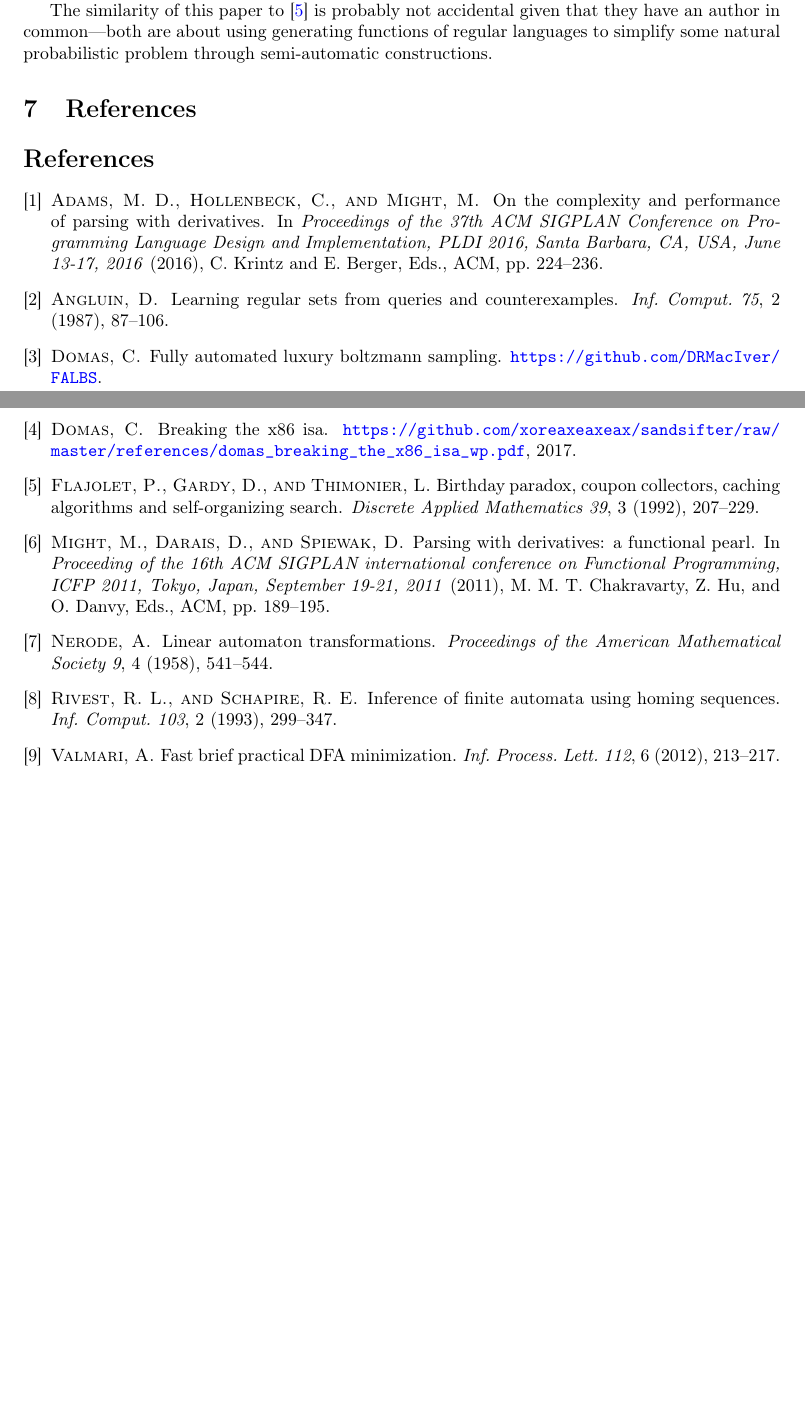
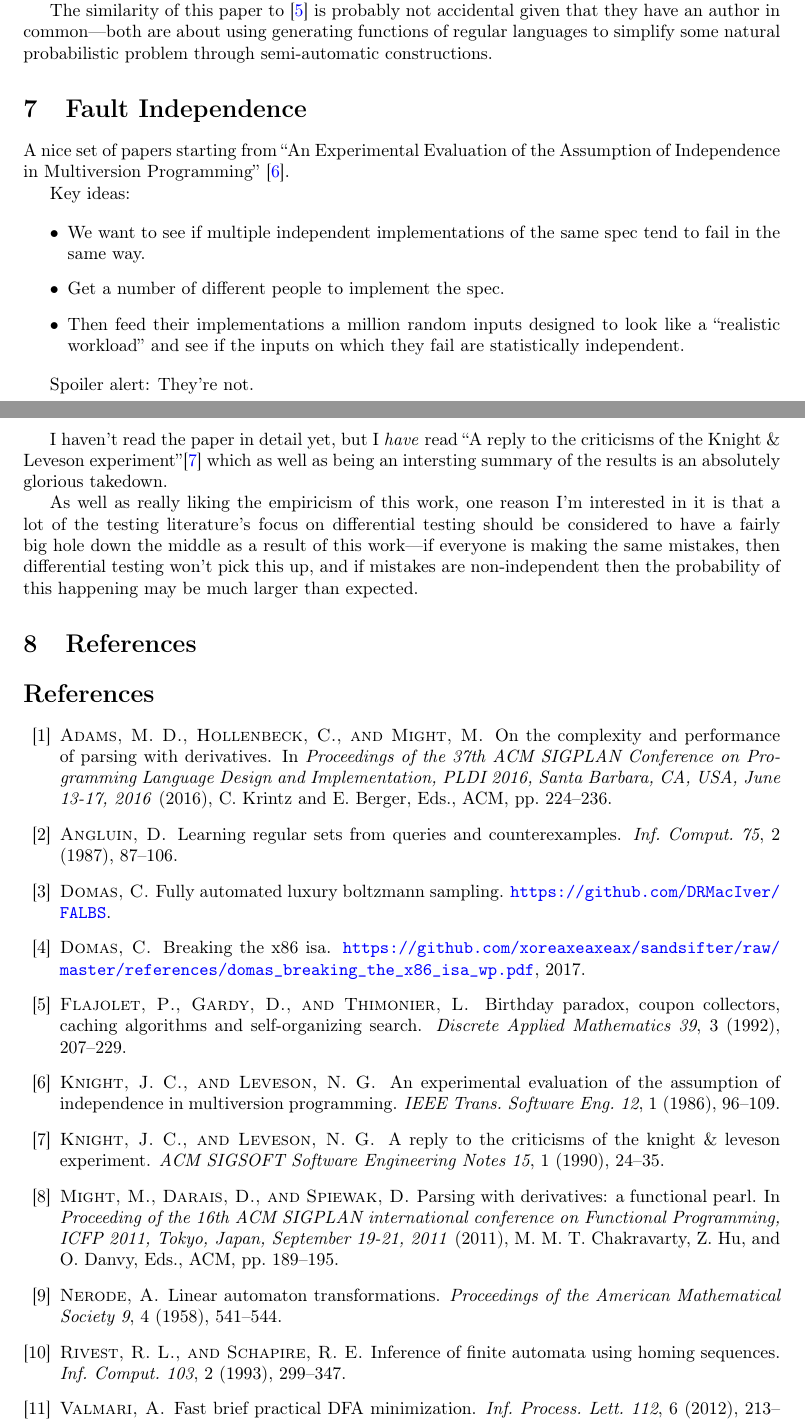
Before and after one commit to DRMacIver/research-notebook, a LaTeX document (notes.tex, which reads references.bib): two parts of pages 3 and 4 of 4, joined at a grey line, cut so that both start at the same text, the shorter picture padded with empty space. Compiled offline with pdfLaTeX.

Commit message:
Add N-version experiment link

```diff
--- a/notes.tex
+++ b/notes.tex
@@ -211,6 +211,28 @@ you can automatically calculate a Boltzmann sampler for it using symbolic linear
 The similarity of this paper to~\cite{DBLP:journals/dam/FlajoletGT92} is probably not accidental given that they have an author in common---both
 are about using generating functions of regular languages to simplify some natural probabilistic problem through semi-automatic constructions.
 
+\section{Fault Independence}
+
+A nice set of papers starting from ``An Experimental Evaluation of the Assumption of Independence in Multiversion Programming''~\cite{DBLP:journals/tse/KnightL86}.
+
+Key ideas:
+
+\begin{itemize}
+\item We want to see if multiple independent implementations of the same spec tend to fail in the same way.
+\item Get a number of different people to implement the spec.
+\item Then feed their implementations a million random inputs designed to look like a ``realistic workload'' and see if the inputs on which they fail are statistically independent.
+\end{itemize}
+
+Spoiler alert: They're not.
+
+I haven't read the paper in detail yet,
+but I \emph{have} read ``A reply to the criticisms of the Knight \& Leveson experiment''\cite{knight1990reply} which as well as being an intersting summary of the results is an absolutely glorious takedown.
+
+As well as really liking the empiricism of this work,
+one reason I'm interested in it is that a lot of the testing literature's focus on differential testing should be considered to have a fairly big hole down the middle as a result of this work---if everyone is making the same mistakes,
+then differential testing won't pick this up,
+and if mistakes are non-independent then the probability of this happening may be much larger than expected.
+
 \section{References}
 
 \bibliography{references}{}
--- a/references.bib
+++ b/references.bib
@@ -167,3 +167,14 @@
   biburl    = {http://dblp.org/rec/bib/journals/cpc/DuchonFLS04},
   bibsource = {dblp computer science bibliography, http://dblp.org}
 }
+
+@article{DBLP:journals/tse/KnightL86,
+  author    = {John C. Knight and
+               Nancy G. Leveson},
+  title     = {An Experimental Evaluation of the Assumption of Independence in Multiversion
+               Programming},
+  journal   = {{IEEE} Trans. Software Eng.},
+  volume    = {12},
+  number    = {1},
+  pages     = {96--109},
+  year      = {1986},
@@ -169,0 +189,9 @@
+  title={A reply to the criticisms of the Knight \& Leveson experiment},
+  author={Knight, John C and Leveson, Nancy G},
+  journal={ACM SIGSOFT Software Engineering Notes},
+  volume={15},
+  number={1},
+  pages={24--35},
+  year={1990},
+  publisher={ACM}
+}
```
Also changed, not shown: references.bib (8 more changed lines).
